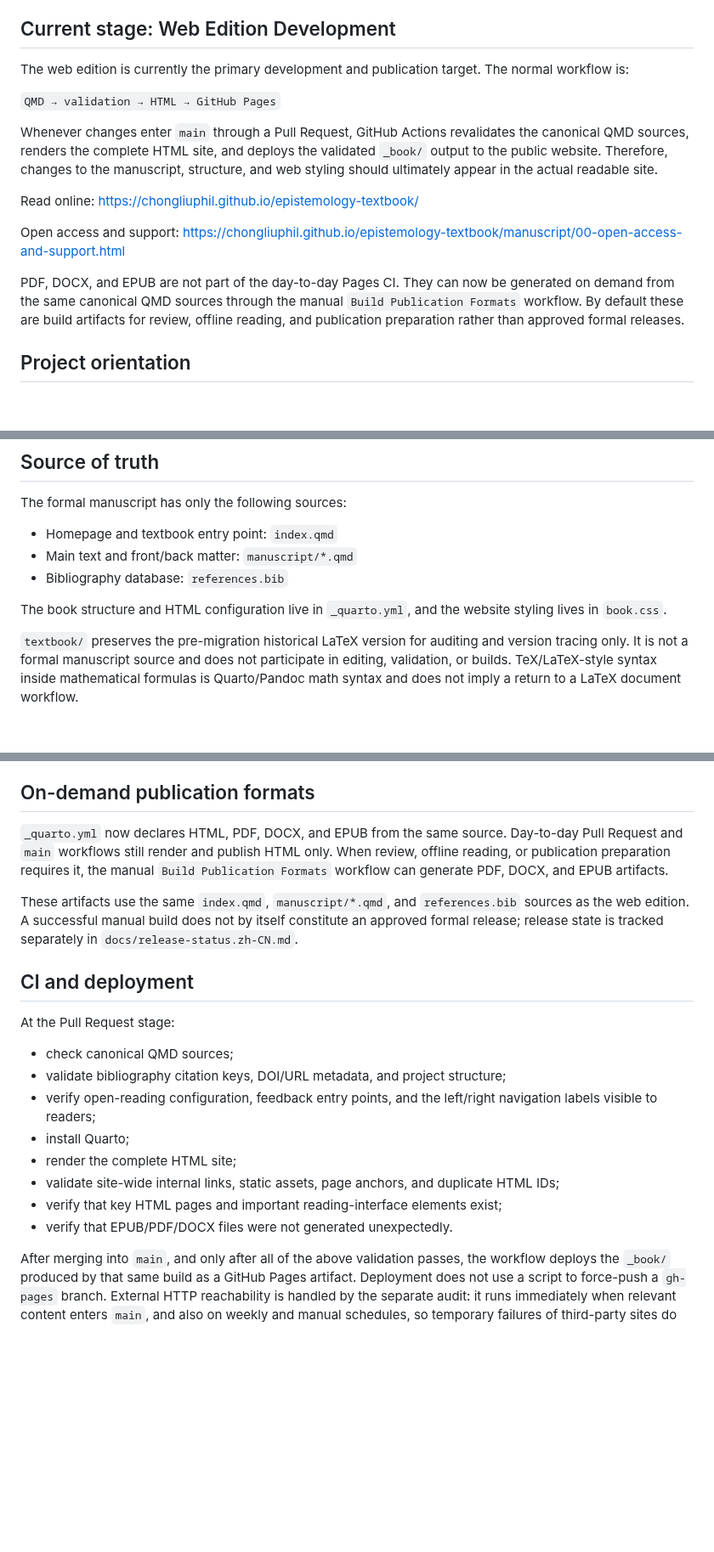
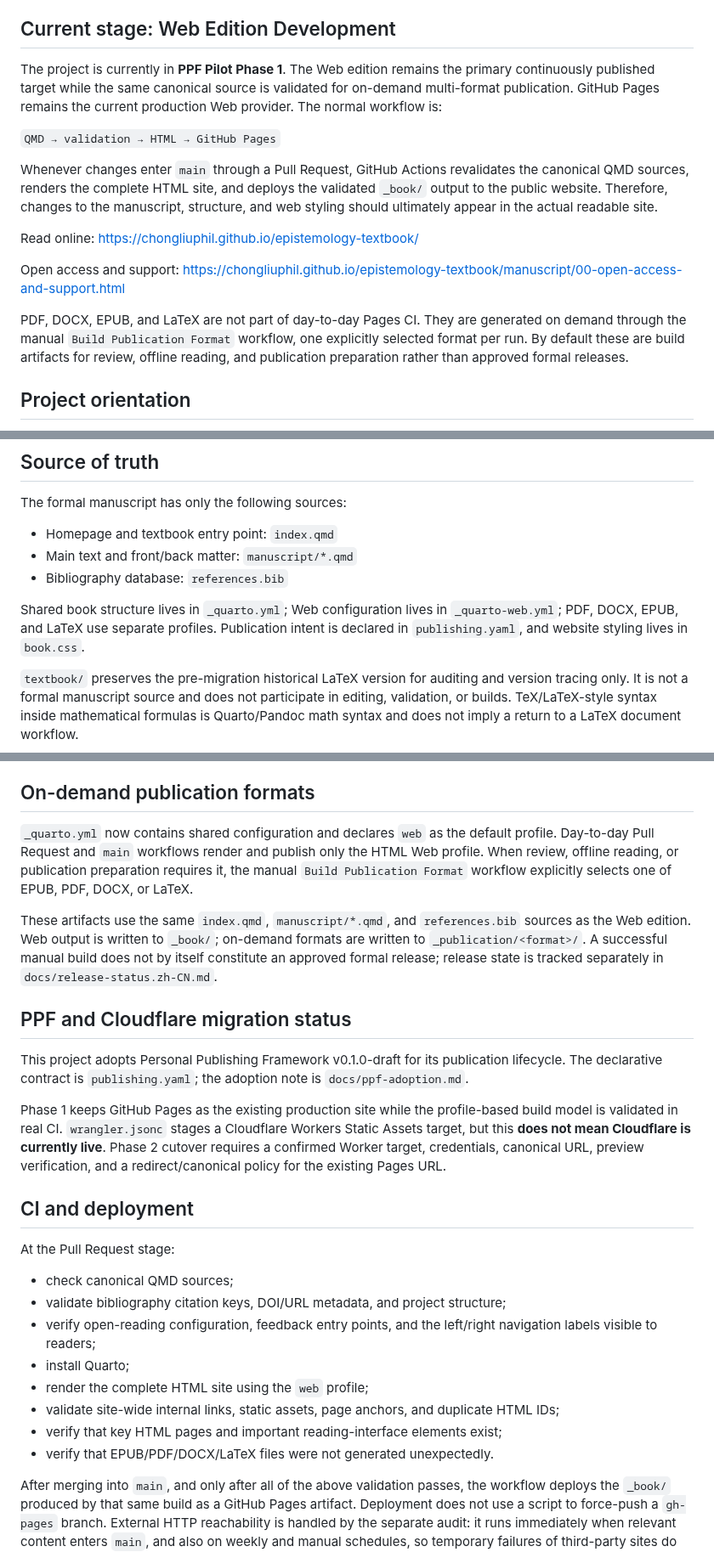
Before and after one commit to ChongLiuPhil/epistemology-textbook, a Markdown page: README.md, 3 parts joined by grey strips. Shown at 85% size. Rendered like a GitHub page; blank space fills up the shorter version.

Commit message:
Document the PPF pilot in English README

```diff
--- a/README.md
+++ b/README.md
@@ -6,7 +6,7 @@ This is a Chinese-language, problem-driven epistemology textbook and learning pr
 
 ## Current stage: Web Edition Development
 
-The web edition is currently the primary development and publication target. The normal workflow is:
+The project is currently in **PPF Pilot Phase 1**. The Web edition remains the primary continuously published target while the same canonical source is validated for on-demand multi-format publication. GitHub Pages remains the current production Web provider. The normal workflow is:
 
 `QMD → validation → HTML → GitHub Pages`
 
@@ -16,7 +16,7 @@ Read online: <https://chongliuphil.github.io/epistemology-textbook/>
 
 Open access and support: <https://chongliuphil.github.io/epistemology-textbook/manuscript/00-open-access-and-support.html>
 
-PDF, DOCX, and EPUB are not part of the day-to-day Pages CI. They can now be generated on demand from the same canonical QMD sources through the manual `Build Publication Formats` workflow. By default these are build artifacts for review, offline reading, and publication preparation rather than approved formal releases.
+PDF, DOCX, EPUB, and LaTeX are not part of day-to-day Pages CI. They are generated on demand through the manual `Build Publication Format` workflow, one explicitly selected format per run. By default these are build artifacts for review, offline reading, and publication preparation rather than approved formal releases.
 
 ## Project orientation
 
@@ -32,7 +32,7 @@ The formal manuscript has only the following sources:
 - Main text and front/back matter: `manuscript/*.qmd`
 - Bibliography database: `references.bib`
 
-The book structure and HTML configuration live in `_quarto.yml`, and the website styling lives in `book.css`.
+Shared book structure lives in `_quarto.yml`; Web configuration lives in `_quarto-web.yml`; PDF, DOCX, EPUB, and LaTeX use separate profiles. Publication intent is declared in `publishing.yaml`, and website styling lives in `book.css`.
 
 `textbook/` preserves the pre-migration historical LaTeX version for auditing and version tracing only. It is not a formal manuscript source and does not participate in editing, validation, or builds. TeX/LaTeX-style syntax inside mathematical formulas is Quarto/Pandoc math syntax and does not imply a return to a LaTeX document workflow.
 
@@ -100,9 +100,15 @@ External website availability depends on publishers, rate limits, authentication
 
 ## On-demand publication formats
 
-`_quarto.yml` now declares HTML, PDF, DOCX, and EPUB from the same source. Day-to-day Pull Request and `main` workflows still render and publish HTML only. When review, offline reading, or publication preparation requires it, the manual `Build Publication Formats` workflow can generate PDF, DOCX, and EPUB artifacts.
+`_quarto.yml` now contains shared configuration and declares `web` as the default profile. Day-to-day Pull Request and `main` workflows render and publish only the HTML Web profile. When review, offline reading, or publication preparation requires it, the manual `Build Publication Format` workflow explicitly selects one of EPUB, PDF, DOCX, or LaTeX.
 
-These artifacts use the same `index.qmd`, `manuscript/*.qmd`, and `references.bib` sources as the web edition. A successful manual build does not by itself constitute an approved formal release; release state is tracked separately in `docs/release-status.zh-CN.md`.
+These artifacts use the same `index.qmd`, `manuscript/*.qmd`, and `references.bib` sources as the Web edition. Web output is written to `_book/`; on-demand formats are written to `_publication/<format>/`. A successful manual build does not by itself constitute an approved formal release; release state is tracked separately in `docs/release-status.zh-CN.md`.
+
+## PPF and Cloudflare migration status
+
+This project adopts Personal Publishing Framework v0.1.0-draft for its publication lifecycle. The declarative contract is `publishing.yaml`; the adoption note is `docs/ppf-adoption.md`.
+
+Phase 1 keeps GitHub Pages as the existing production site while the profile-based build model is validated in real CI. `wrangler.jsonc` stages a Cloudflare Workers Static Assets target, but this **does not mean Cloudflare is currently live**. Phase 2 cutover requires a confirmed Worker target, credentials, canonical URL, preview verification, and a redirect/canonical policy for the existing Pages URL.
 
 ## CI and deployment
 
@@ -112,10 +118,10 @@ At the Pull Request stage:
 - validate bibliography citation keys, DOI/URL metadata, and project structure;
 - verify open-reading configuration, feedback entry points, and the left/right navigation labels visible to readers;
 - install Quarto;
-- render the complete HTML site;
+- render the complete HTML site using the `web` profile;
 - validate site-wide internal links, static assets, page anchors, and duplicate HTML IDs;
 - verify that key HTML pages and important reading-interface elements exist;
-- verify that EPUB/PDF/DOCX files were not generated unexpectedly.
+- verify that EPUB/PDF/DOCX/LaTeX files were not generated unexpectedly.
 
 After merging into `main`, and only after all of the above validation passes, the workflow deploys the `_book/` produced by that same build as a GitHub Pages artifact. Deployment does not use a script to force-push a `gh-pages` branch. External HTTP reachability is handled by the separate audit: it runs immediately when relevant content enters `main`, and also on weekly and manual schedules, so temporary failures of third-party sites do not become part of the Pages publication gate.
 
```
